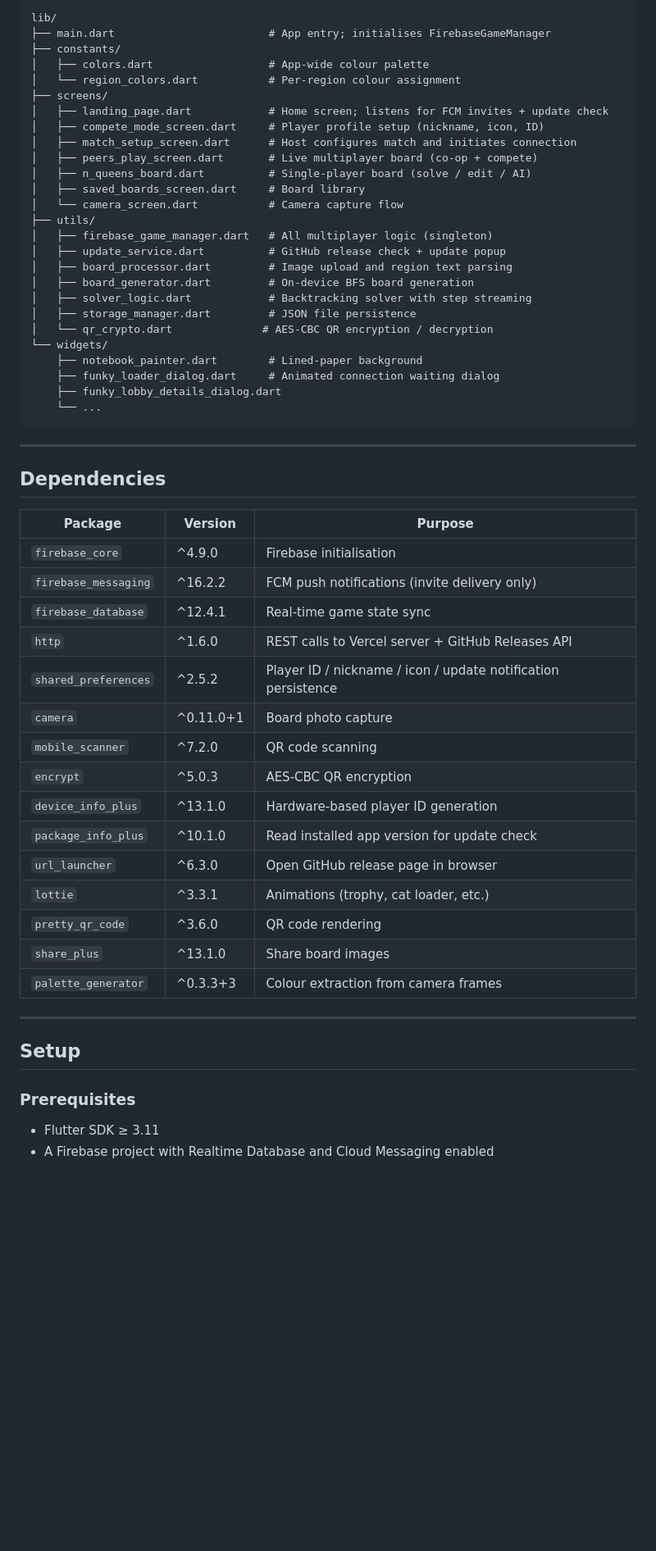
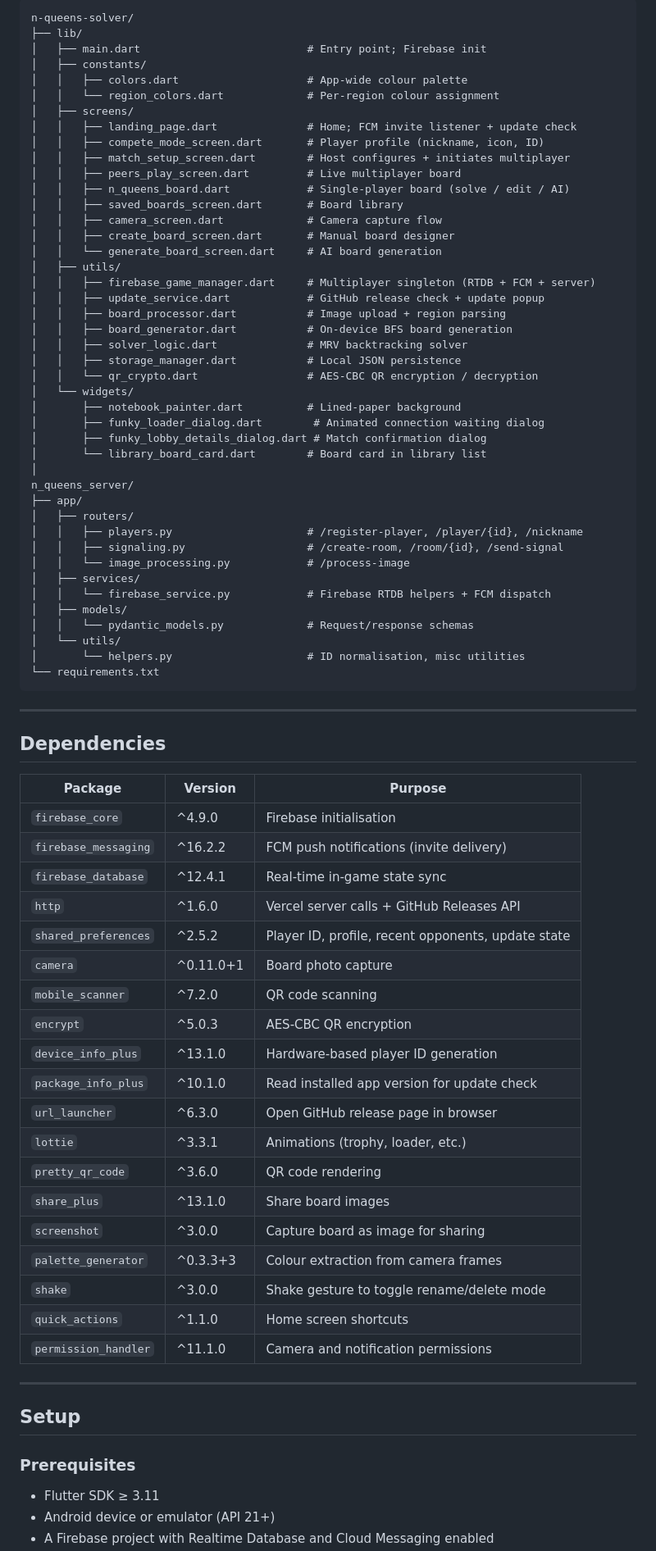
Before and after one commit to KavimugilRajasekar/N-Queens-Solver, a Markdown page: README.md, the part around one of its changes. Shown at 82% size. Drawn GitHub-style; blank space fills up the shorter version.

````diff
--- a/README.md
+++ b/README.md
@@ -115,31 +157,48 @@ Each device generates a deterministic 6-digit ID (`NQ-XXXXXX`) from hardware inf
 
 ```
-lib/
-├── main.dart                        # App entry; initialises FirebaseGameManager
-├── constants/
-│   ├── colors.dart                  # App-wide colour palette
-│   └── region_colors.dart           # Per-region colour assignment
-├── screens/
-│   ├── landing_page.dart            # Home screen; listens for FCM invites + update check
-│   ├── compete_mode_screen.dart     # Player profile setup (nickname, icon, ID)
-│   ├── match_setup_screen.dart      # Host configures match and initiates connection
-│   ├── peers_play_screen.dart       # Live multiplayer board (co-op + compete)
-│   ├── n_queens_board.dart          # Single-player board (solve / edit / AI)
-│   ├── saved_boards_screen.dart     # Board library
-│   └── camera_screen.dart           # Camera capture flow
-├── utils/
-│   ├── firebase_game_manager.dart   # All multiplayer logic (singleton)
-│   ├── update_service.dart          # GitHub release check + update popup
-│   ├── board_processor.dart         # Image upload and region text parsing
-│   ├── board_generator.dart         # On-device BFS board generation
-│   ├── solver_logic.dart            # Backtracking solver with step streaming
-│   ├── storage_manager.dart         # JSON file persistence
-│   └── qr_crypto.dart              # AES-CBC QR encryption / decryption
-└── widgets/
-    ├── notebook_painter.dart        # Lined-paper background
-    ├── funky_loader_dialog.dart     # Animated connection waiting dialog
-    ├── funky_lobby_details_dialog.dart
-    └── ...
+n-queens-solver/
+├── lib/
+│   ├── main.dart                          # Entry point; Firebase init
+│   ├── constants/
+│   │   ├── colors.dart                    # App-wide colour palette
+│   │   └── region_colors.dart             # Per-region colour assignment
+│   ├── screens/
+│   │   ├── landing_page.dart              # Home; FCM invite listener + update check
+│   │   ├── compete_mode_screen.dart       # Player profile (nickname, icon, ID)
+│   │   ├── match_setup_screen.dart        # Host configures + initiates multiplayer
+│   │   ├── peers_play_screen.dart         # Live multiplayer board
+│   │   ├── n_queens_board.dart            # Single-player board (solve / edit / AI)
+│   │   ├── saved_boards_screen.dart       # Board library
+│   │   ├── camera_screen.dart             # Camera capture flow
+│   │   ├── create_board_screen.dart       # Manual board designer
+│   │   └── generate_board_screen.dart     # AI board generation
+│   ├── utils/
+│   │   ├── firebase_game_manager.dart     # Multiplayer singleton (RTDB + FCM + server)
+│   │   ├── update_service.dart            # GitHub release check + update popup
+│   │   ├── board_processor.dart           # Image upload + region parsing
+│   │   ├── board_generator.dart           # On-device BFS board generation
+│   │   ├── solver_logic.dart              # MRV backtracking solver
+│   │   ├── storage_manager.dart           # Local JSON persistence
+│   │   └── qr_crypto.dart                 # AES-CBC QR encryption / decryption
+│   └── widgets/
+│       ├── notebook_painter.dart          # Lined-paper background
+│       ├── funky_loader_dialog.dart        # Animated connection waiting dialog
+│       ├── funky_lobby_details_dialog.dart # Match confirmation dialog
+│       └── library_board_card.dart        # Board card in library list
+│
+n_queens_server/
+├── app/
+│   ├── routers/
+│   │   ├── players.py                     # /register-player, /player/{id}, /nickname
+│   │   ├── signaling.py                   # /create-room, /room/{id}, /send-signal
+│   │   └── image_processing.py            # /process-image
+│   ├── services/
+│   │   └── firebase_service.py            # Firebase RTDB helpers + FCM dispatch
+│   ├── models/
+│   │   └── pydantic_models.py             # Request/response schemas
+│   └── utils/
+│       └── helpers.py                     # ID normalisation, misc utilities
+└── requirements.txt
 ```
 
 ---
@@ -149,20 +208,24 @@ lib/
 | Package | Version | Purpose |
 |---|---|---|
 | `firebase_core` | ^4.9.0 | Firebase initialisation |
-| `firebase_messaging` | ^16.2.2 | FCM push notifications (invite delivery only) |
-| `firebase_database` | ^12.4.1 | Real-time game state sync |
-| `http` | ^1.6.0 | REST calls to Vercel server + GitHub Releases API |
-| `shared_preferences` | ^2.5.2 | Player ID / nickname / icon / update notification persistence |
+| `firebase_messaging` | ^16.2.2 | FCM push notifications (invite delivery) |
+| `firebase_database` | ^12.4.1 | Real-time in-game state sync |
+| `http` | ^1.6.0 | Vercel server calls + GitHub Releases API |
+| `shared_preferences` | ^2.5.2 | Player ID, profile, recent opponents, update state |
 | `camera` | ^0.11.0+1 | Board photo capture |
 | `mobile_scanner` | ^7.2.0 | QR code scanning |
 | `encrypt` | ^5.0.3 | AES-CBC QR encryption |
 | `device_info_plus` | ^13.1.0 | Hardware-based player ID generation |
 | `package_info_plus` | ^10.1.0 | Read installed app version for update check |
 | `url_launcher` | ^6.3.0 | Open GitHub release page in browser |
-| `lottie` | ^3.3.1 | Animations (trophy, cat loader, etc.) |
+| `lottie` | ^3.3.1 | Animations (trophy, loader, etc.) |
 | `pretty_qr_code` | ^3.6.0 | QR code rendering |
 | `share_plus` | ^13.1.0 | Share board images |
+| `screenshot` | ^3.0.0 | Capture board as image for sharing |
 | `palette_generator` | ^0.3.3+3 | Colour extraction from camera frames |
+| `shake` | ^3.0.0 | Shake gesture to toggle rename/delete mode |
+| `quick_actions` | ^1.1.0 | Home screen shortcuts |
+| `permission_handler` | ^11.1.0 | Camera and notification permissions |
 
 ---
 
@@ -171,4 +234,5 @@ lib/
 ### Prerequisites
 
 - Flutter SDK ≥ 3.11
+- Android device or emulator (API 21+)
 - A Firebase project with Realtime Database and Cloud Messaging enabled
````
Also changed, not shown: other parts of README.md (+104 -56 lines).
